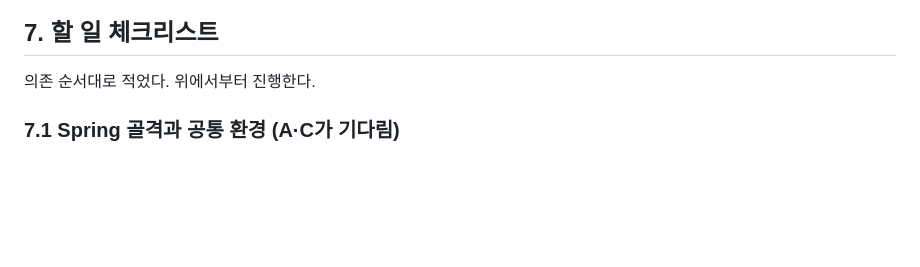
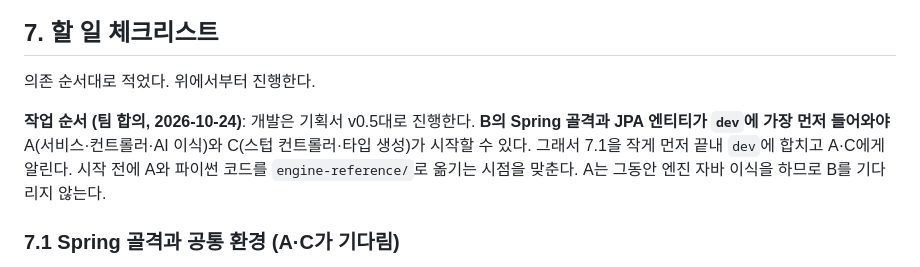
Before and after one commit to dlfkdLR/SEONBI, a Markdown page: docs/역할/백엔드-B.md, the part around the change. Rendered like a GitHub page; blank space fills up the shorter version.

```diff
--- a/docs/역할/백엔드-B.md
+++ b/docs/역할/백엔드-B.md
@@ -195,6 +195,8 @@ QUESTIONING/ANALYZED에서 B가 따로 챙길 규칙: 14번 `RANKING_UPDATED`
 
 의존 순서대로 적었다. 위에서부터 진행한다.
 
+**작업 순서 (팀 합의, 2026-10-24)**: 개발은 기획서 v0.5대로 진행한다. **B의 Spring 골격과 JPA 엔티티가 `dev`에 가장 먼저 들어와야** A(서비스·컨트롤러·AI 이식)와 C(스텁 컨트롤러·타입 생성)가 시작할 수 있다. 그래서 7.1을 작게 먼저 끝내 `dev`에 합치고 A·C에게 알린다. 시작 전에 A와 파이썬 코드를 `engine-reference/`로 옮기는 시점을 맞춘다. A는 그동안 엔진 자바 이식을 하므로 B를 기다리지 않는다.
+
 ### 7.1 Spring 골격과 공통 환경 (A·C가 기다림)
 - [ ] **기존 파이썬 코드는 A가 `engine-reference/`로 옮긴다 — B는 `backend/`를 Spring 프로젝트로 시작하기 전에 A와 이동 시점을 맞춘다** (B가 파이썬 코드를 지우거나 옮기지 않는다)
 - [ ] Gradle 프로젝트 생성 (Kotlin DSL, Java 21, Spring Boot 3.x): Spring Web, Spring Data JPA, PostgreSQL 드라이버, Bean Validation, springdoc-openapi, Jackson, `uuid-creator`
```
Also changed, not shown: docs/역할/백엔드-A.md (+9 -0 lines), docs/역할/백엔드-C.md (+2 -0 lines).
